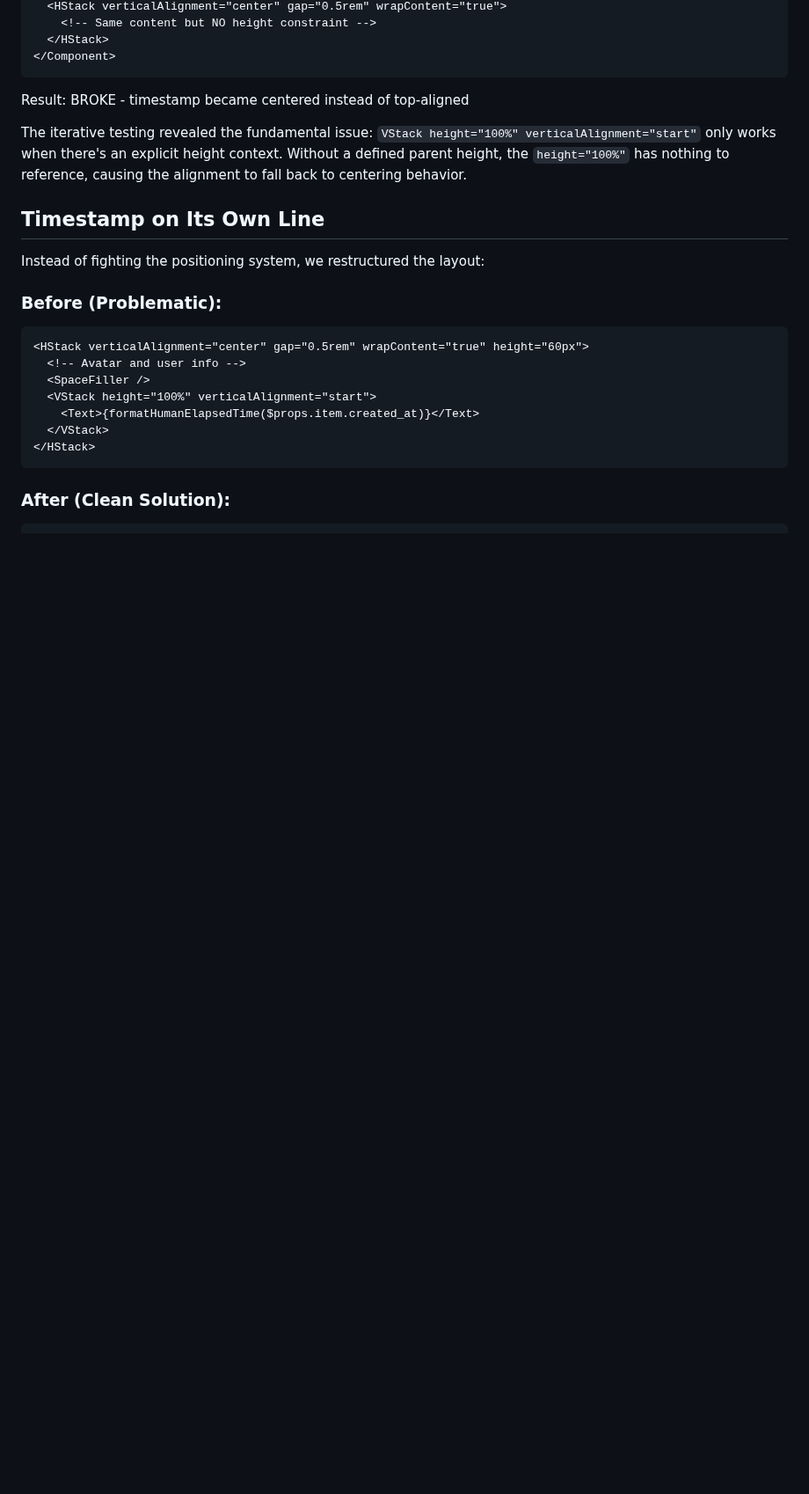
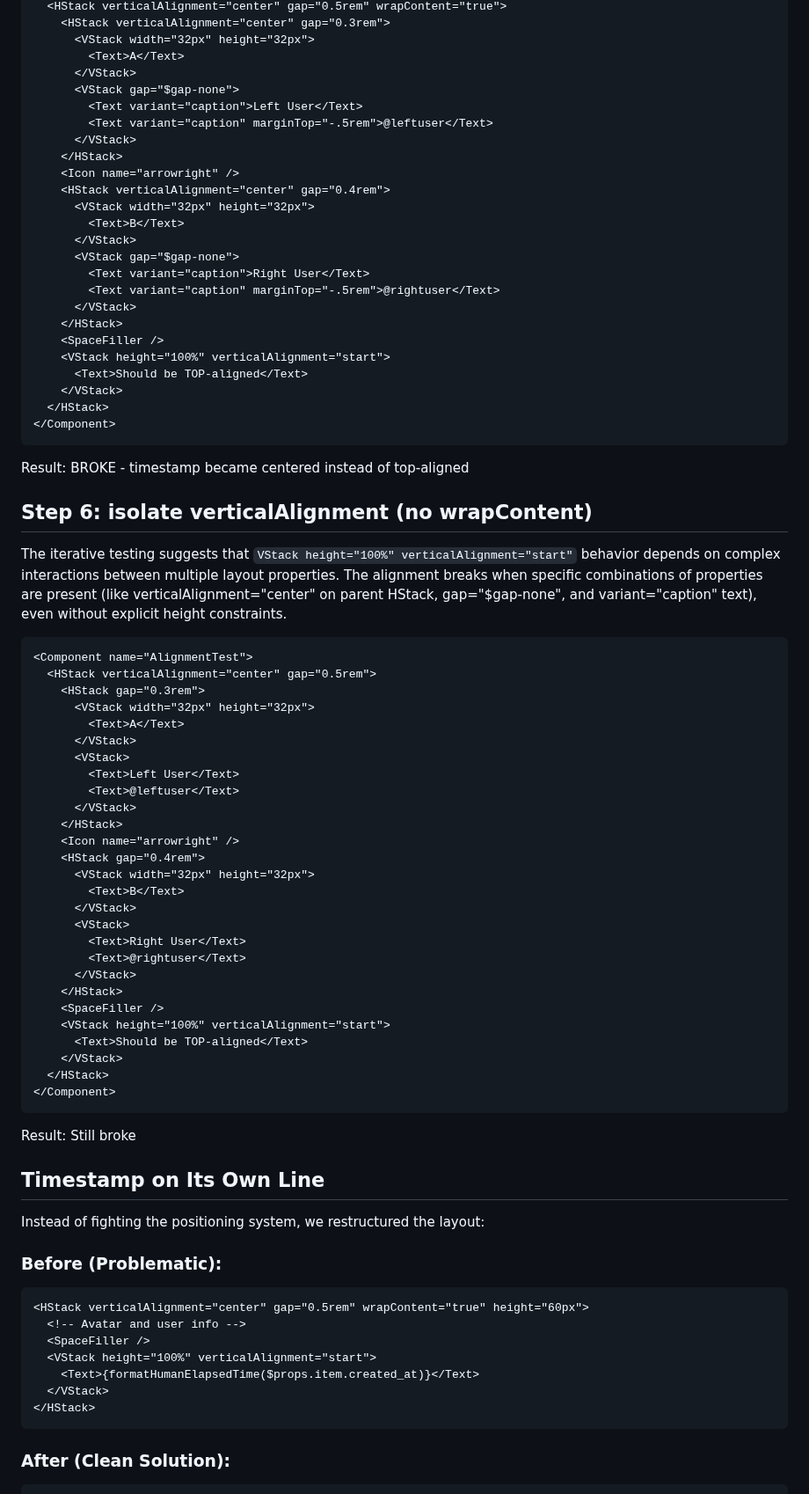
Before and after one commit to JonUdell/xmlui-mastodon, a Markdown page: pages/ProjectLog.md, the part around one of its changes. Shown at 88% size. GitHub-like rendering; blank space fills up the shorter version.

Commit message:
update log

````diff
--- a/pages/ProjectLog.md
+++ b/pages/ProjectLog.md
@@ -178,12 +179,68 @@ Result: Still worked - timestamp remained top-aligned
   <HStack verticalAlignment="center" gap="0.5rem" wrapContent="true">
-    <!-- Same content but NO height constraint -->
+    <HStack verticalAlignment="center" gap="0.3rem">
+      <VStack width="32px" height="32px">
+        <Text>A</Text>
+      </VStack>
+      <VStack gap="$gap-none">
+        <Text variant="caption">Left User</Text>
+        <Text variant="caption" marginTop="-.5rem">@leftuser</Text>
+      </VStack>
+    </HStack>
+    <Icon name="arrowright" />
+    <HStack verticalAlignment="center" gap="0.4rem">
+      <VStack width="32px" height="32px">
+        <Text>B</Text>
+      </VStack>
+      <VStack gap="$gap-none">
+        <Text variant="caption">Right User</Text>
+        <Text variant="caption" marginTop="-.5rem">@rightuser</Text>
+      </VStack>
+    </HStack>
+    <SpaceFiller />
+    <VStack height="100%" verticalAlignment="start">
+      <Text>Should be TOP-aligned</Text>
+    </VStack>
   </HStack>
 </Component>
 ```
 
 Result: BROKE - timestamp became centered instead of top-aligned
 
-The iterative testing revealed the fundamental issue: `VStack height="100%" verticalAlignment="start"` only works when there's an explicit height context. Without a defined parent height, the `height="100%"` has nothing to reference, causing the alignment to fall back to centering behavior.
+## Step 6: isolate verticalAlignment (no wrapContent)
+
+The iterative testing suggests that `VStack height="100%" verticalAlignment="start"` behavior depends on complex interactions between multiple layout properties. The alignment breaks when specific combinations of properties are present (like verticalAlignment="center" on parent HStack, gap="$gap-none", and variant="caption" text), even without explicit height constraints.
+
+```xmlui
+<Component name="AlignmentTest">
+  <HStack verticalAlignment="center" gap="0.5rem">
+    <HStack gap="0.3rem">
+      <VStack width="32px" height="32px">
+        <Text>A</Text>
+      </VStack>
+      <VStack>
+        <Text>Left User</Text>
+        <Text>@leftuser</Text>
+      </VStack>
+    </HStack>
+    <Icon name="arrowright" />
+    <HStack gap="0.4rem">
+      <VStack width="32px" height="32px">
+        <Text>B</Text>
+      </VStack>
+      <VStack>
+        <Text>Right User</Text>
+        <Text>@rightuser</Text>
+      </VStack>
+    </HStack>
+    <SpaceFiller />
+    <VStack height="100%" verticalAlignment="start">
+      <Text>Should be TOP-aligned</Text>
+    </VStack>
+  </HStack>
+</Component>
+```
+
+Result: Still broke
 
 ## Timestamp on Its Own Line
 
````
Also changed, not shown: other parts of pages/ProjectLog.md (+1 -0 lines).
